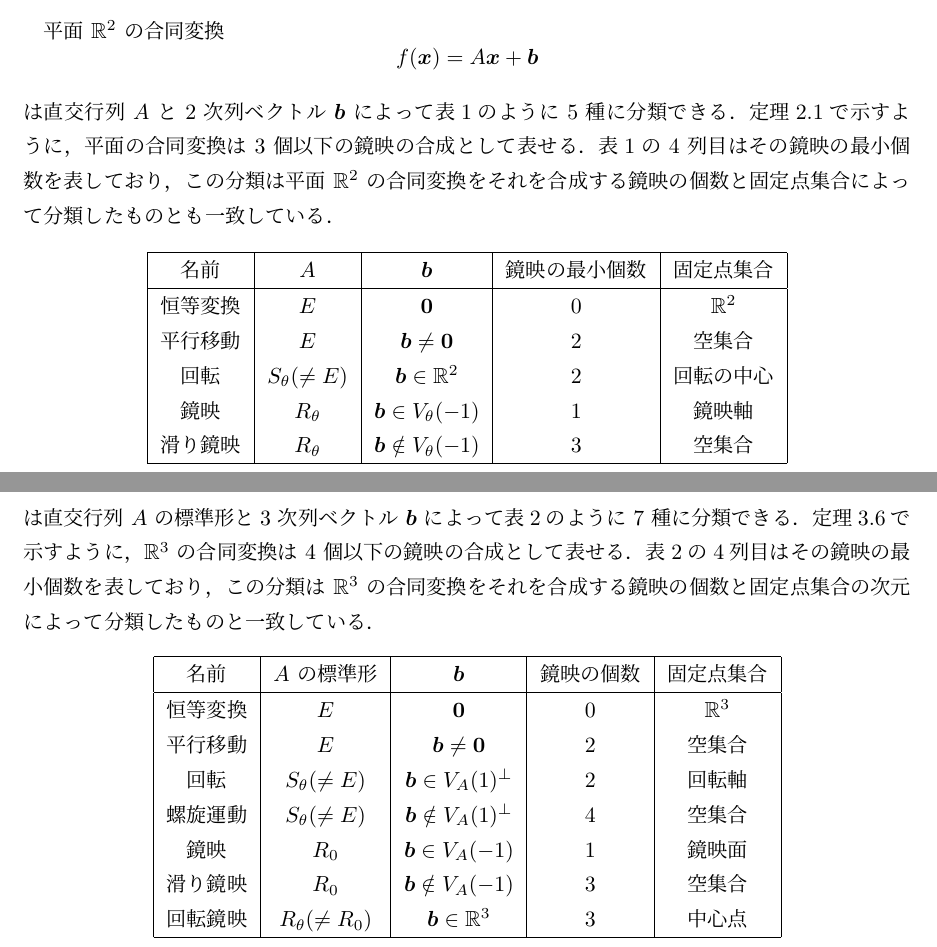
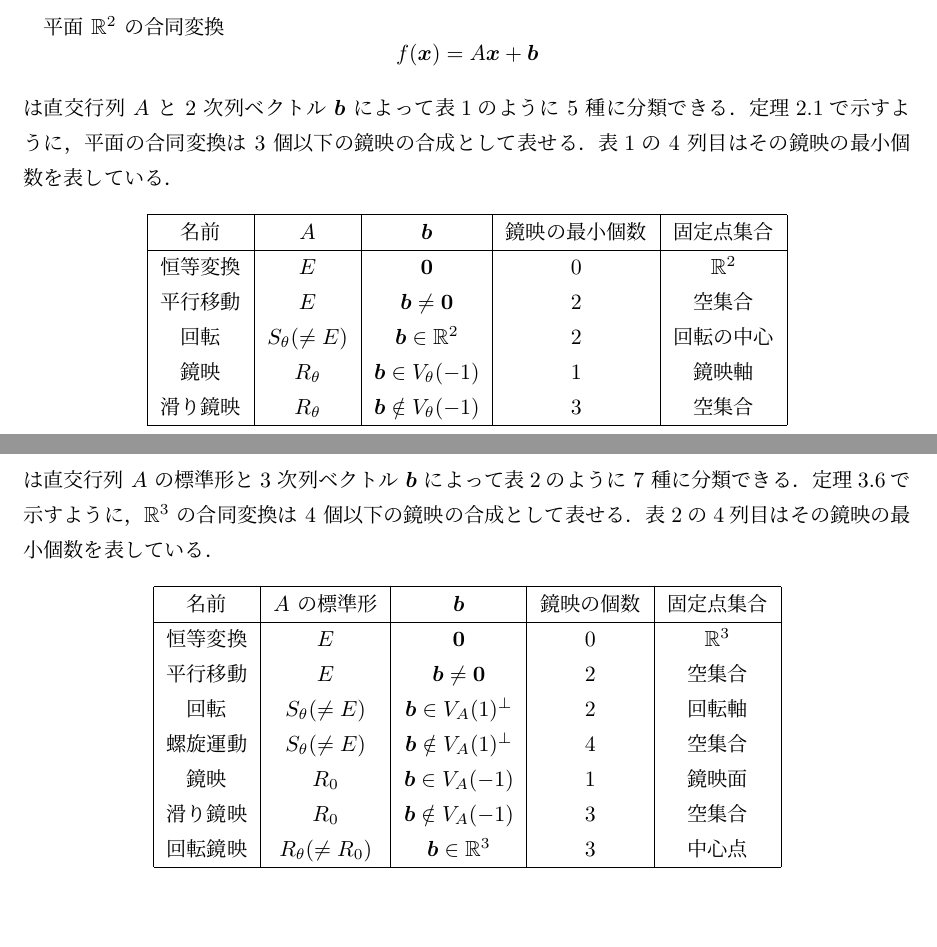
Before and after one commit to kazutsumi/CongruentTransformation, a LaTeX document (CongTrans.tex): two parts of pages 8 and 21 of 48, joined at a grey line, cut so that both start at the same text, the shorter picture padded with empty space. Compiled offline with upLaTeX and dvipdfmx.

Commit message:
微修正

```diff
--- a/CongTrans.tex
+++ b/CongTrans.tex
@@ -476,9 +476,7 @@ $R_{\theta}$ の固有値は $1, -1$ で，各々の固有空間 $V_{\theta}(1),
 表\ref{tab:classification2}のように $5$ 種に分類できる．定
 理\ref{thm:generate2}で示すように，平面の合同変換は $3$ 個以下の鏡映の
 合成として表せる．表\ref{tab:classification2}の $4$ 列目はその鏡映の最
-小個数を表しており，この分類は平面 $\mathbb{R}^2$ の合同変換をそれを合
-成する鏡映の個数と固定点集合によって分類したものとも一致してい
-る．
+小個数を表している．
 
 \begin{table}[h]
   \centering
@@ -1444,9 +1442,8 @@ $A \in O(3)$ が $P=\left[
 表\ref{tab:classification3}のように $7$ 種に分類できる．定
 理\ref{thm:generate3}で示すように，$\mathbb{R}^3$ の合同変換は $4$ 個以
 下の鏡映の合成として表せる．表\ref{tab:classification3}の4列目はその鏡
-映の最小個数を表しており，この分類は $\mathbb{R}^3$ の合同変換をそれを
-合成する鏡映の個数と固定点集合の次元によって分類したものと一致してい
-る．
+映の最小個数を表している．
+
 \begin{table}[h]
   \centering
   \begin{tabular}[h]{|c|c|c|c|c|}\hline
```
Also changed, not shown: CongTrans.pdf, CongTrans.tex (6 more changed lines).
